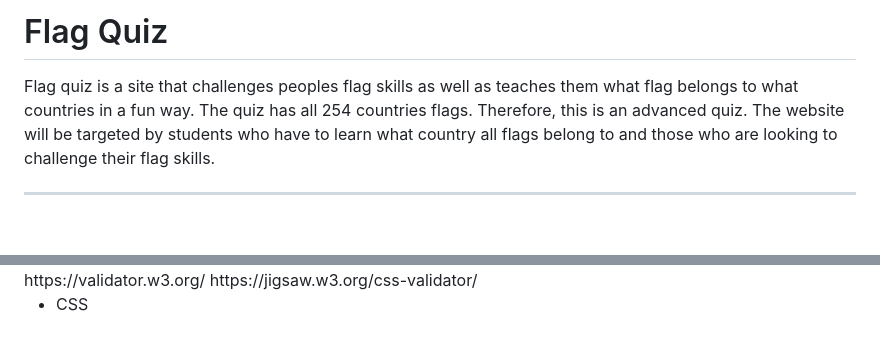
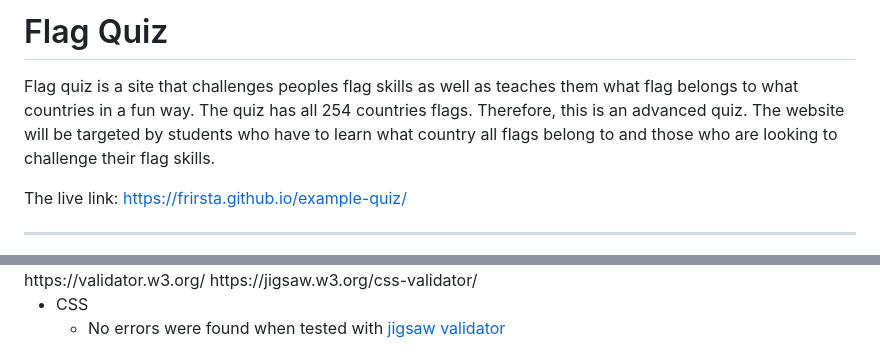
Before and after one commit to frirsta/example-quiz, a Markdown page: README.md, 2 parts joined by grey strips. GitHub-like rendering; blank space fills up the shorter version.

```diff
--- a/README.md
+++ b/README.md
@@ -1,6 +1,10 @@
-# Flag Quiz #
+# Flag Quiz
+
 
 Flag quiz is a site that challenges peoples flag skills as well as teaches them what flag belongs to what countries in a fun way. The quiz has all 254 countries flags. Therefore, this is an advanced quiz. The website will be targeted by students who have to learn what country all flags belong to and those who are looking to challenge their flag skills.
+
+The live link: https://frirsta.github.io/example-quiz/
+
 
 ---
 <img src="assets/images/readme/all-devices.png" alt="Guess the flag Website on all devices">
@@ -55,6 +65,7 @@ https://jigsaw.w3.org/css-validator/
 
 
 * CSS
+  * No errors were found when tested with [jigsaw validator](https://jigsaw.w3.org/css-validator/)
 <img src="assets/images/readme/css-validator.png" alt="CSS validator confirmation">
 
 
```
Also changed, not shown: other parts of README.md (+33 -14 lines), assets/images/readme/deploy-four.png (added), assets/images/readme/deploy-one.png (added), assets/images/readme/deploy-three.png (added), assets/images/readme/deploy-two.png (added), assets/images/readme/jshint-flagdata.png (added).
